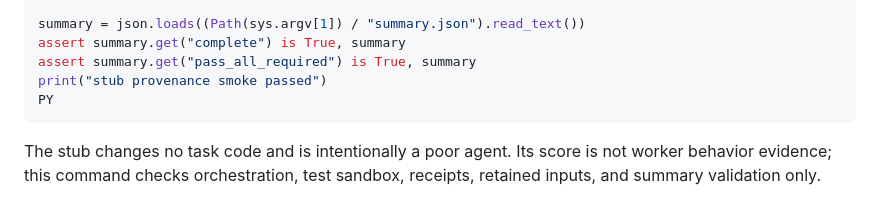
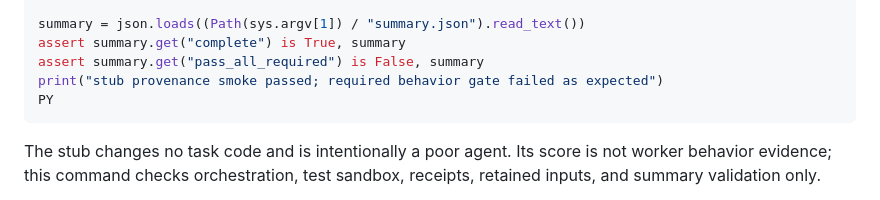
Before and after one commit to stefan-vatov/canon, a Markdown page: evals/PLAYBOOK.md, the part around the change. Rendered like a GitHub page.

Commit message:
docs: align eval smoke expectations

````diff
--- a/evals/PLAYBOOK.md
+++ b/evals/PLAYBOOK.md
@@ -149,8 +149,8 @@ from pathlib import Path
 
 summary = json.loads((Path(sys.argv[1]) / "summary.json").read_text())
 assert summary.get("complete") is True, summary
-assert summary.get("pass_all_required") is True, summary
-print("stub provenance smoke passed")
+assert summary.get("pass_all_required") is False, summary
+print("stub provenance smoke passed; required behavior gate failed as expected")
 PY
 ```
 
````
